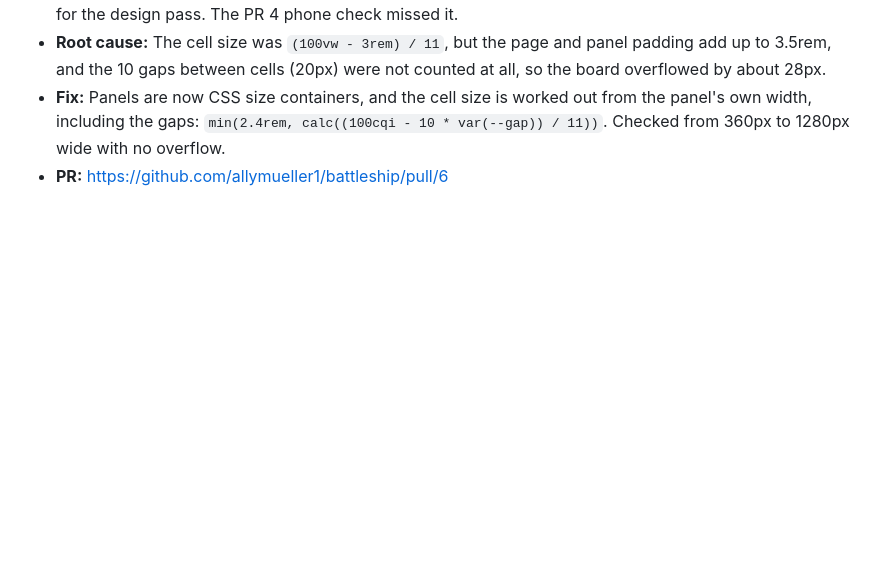
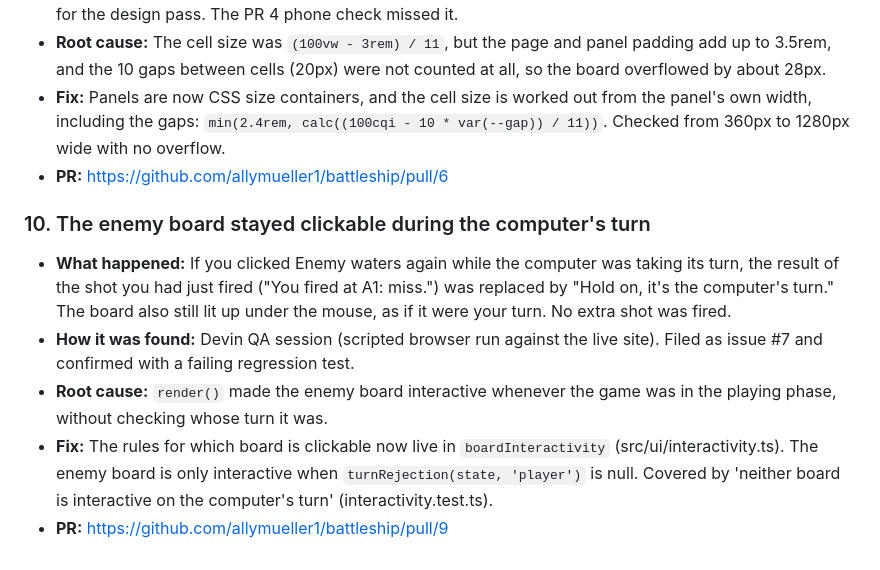
Before and after one commit to allymueller1/battleship, a Markdown page: DEBUGGING.md, the part around the change. GitHub-like rendering; blank space fills up the shorter version.

Commit message:
docs: log the computer-turn click bug in DEBUGGING.md
Co-Authored-By: Devin AI <158243242+devin-ai-integration[bot]@users.noreply.github.com>

```diff
--- a/DEBUGGING.md
+++ b/DEBUGGING.md
@@ -156,3 +156,22 @@ in self-testing, so that recurring failure modes stay visible.
   `min(2.4rem, calc((100cqi - 10 * var(--gap)) / 11))`. Checked from 360px
   to 1280px wide with no overflow.
 - **PR:** https://github.com/allymueller1/battleship/pull/6
+
+### 10. The enemy board stayed clickable during the computer's turn
+
+- **What happened:** If you clicked Enemy waters again while the computer
+  was taking its turn, the result of the shot you had just fired ("You
+  fired at A1: miss.") was replaced by "Hold on, it's the computer's turn."
+  The board also still lit up under the mouse, as if it were your turn. No
+  extra shot was fired.
+- **How it was found:** Devin QA session (scripted browser run against the
+  live site). Filed as issue #7 and confirmed with a failing regression
+  test.
+- **Root cause:** `render()` made the enemy board interactive whenever the
+  game was in the playing phase, without checking whose turn it was.
+- **Fix:** The rules for which board is clickable now live in
+  `boardInteractivity` (src/ui/interactivity.ts). The enemy board is only
+  interactive when `turnRejection(state, 'player')` is null. Covered by
+  'neither board is interactive on the computer's turn'
+  (interactivity.test.ts).
+- **PR:** https://github.com/allymueller1/battleship/pull/9
```
